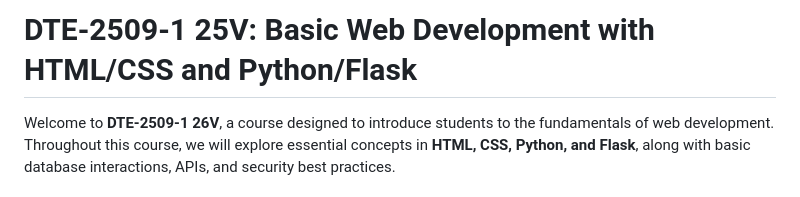
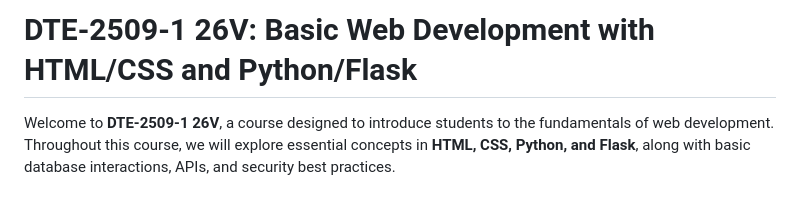
Before and after one commit to reo303halo/DTE-2509-26V, a Markdown page: README.md, the part around the change. Drawn GitHub-style.

Commit message:
fix typo

```diff
--- a/README.md
+++ b/README.md
@@ -1,4 +1,4 @@
-# DTE-2509-1 25V: Basic Web Development with HTML/CSS and Python/Flask
+# DTE-2509-1 26V: Basic Web Development with HTML/CSS and Python/Flask
 
 Welcome to **DTE-2509-1 26V**, a course designed to introduce students to the fundamentals of web development. Throughout this course, we will explore essential concepts in **HTML, CSS, Python, and Flask**, along with basic database interactions, APIs, and security best practices.
 
```
